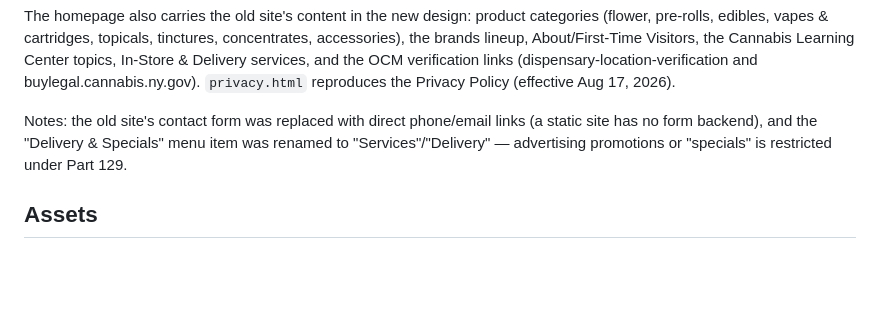
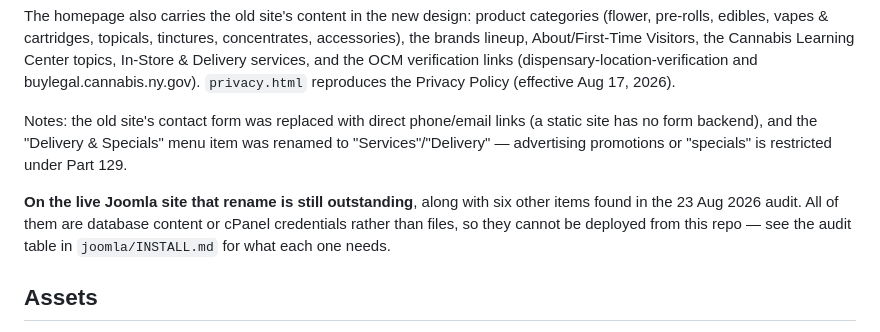
Before and after one commit to Nasserbklyn/abdullah-amer-wedding, a Markdown page: README.md, the part around the change. Drawn GitHub-style; blank space fills up the shorter version.

```diff
--- a/README.md
+++ b/README.md
@@ -55,6 +55,11 @@ Notes: the old site's contact form was replaced with direct phone/email links
 was renamed to "Services"/"Delivery" — advertising promotions or "specials" is
 restricted under Part 129.
 
+**On the live Joomla site that rename is still outstanding**, along with six
+other items found in the 23 Aug 2026 audit. All of them are database content or
+cPanel credentials rather than files, so they cannot be deployed from this repo
+— see the audit table in `joomla/INSTALL.md` for what each one needs.
+
 ## Assets
 
 - `assets/cuse-clouds-logo.svg` — vector recreation of the logo, self-contained
```
Also changed, not shown: joomla/INSTALL.md (+53 -0 lines).
